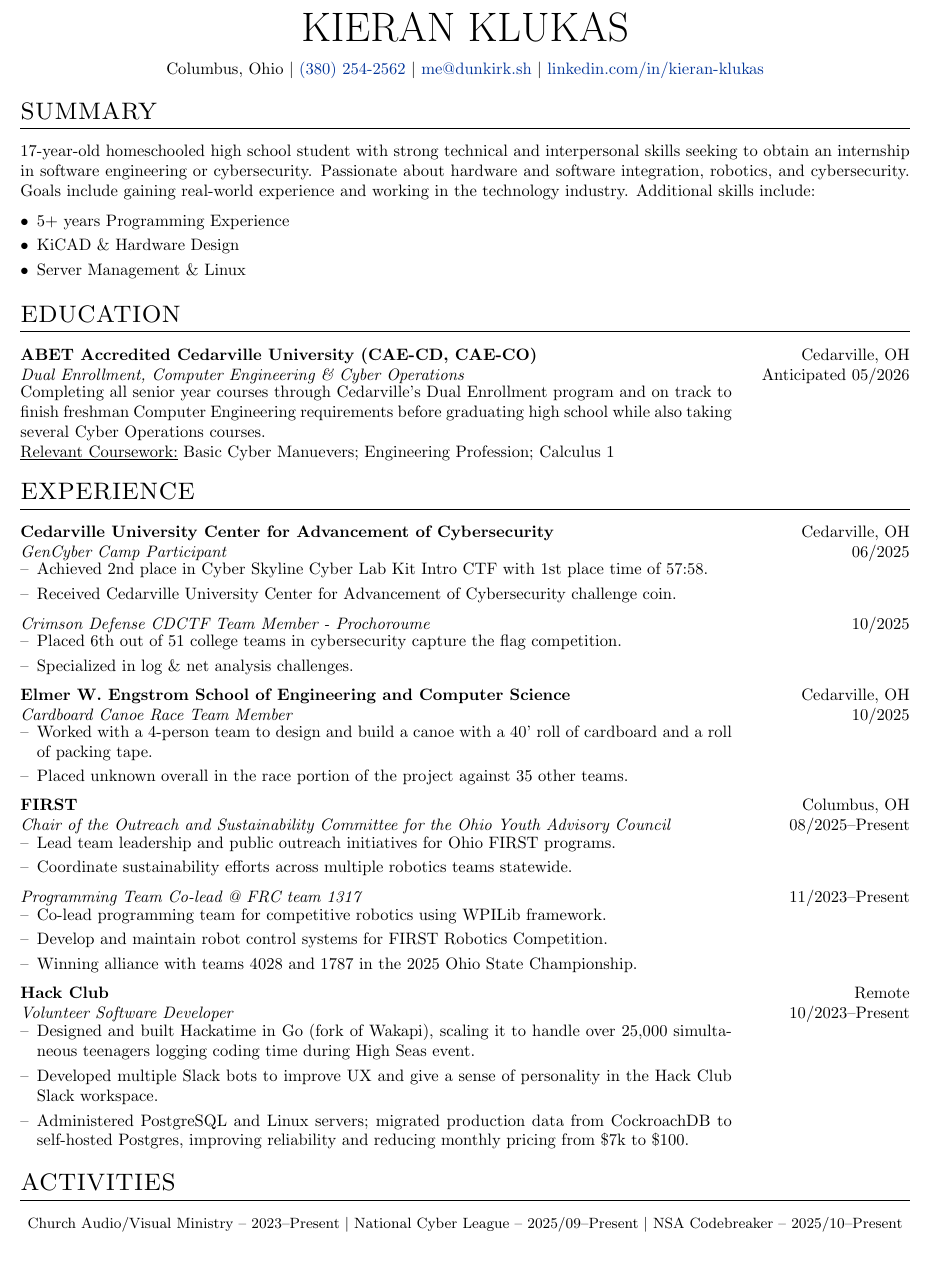
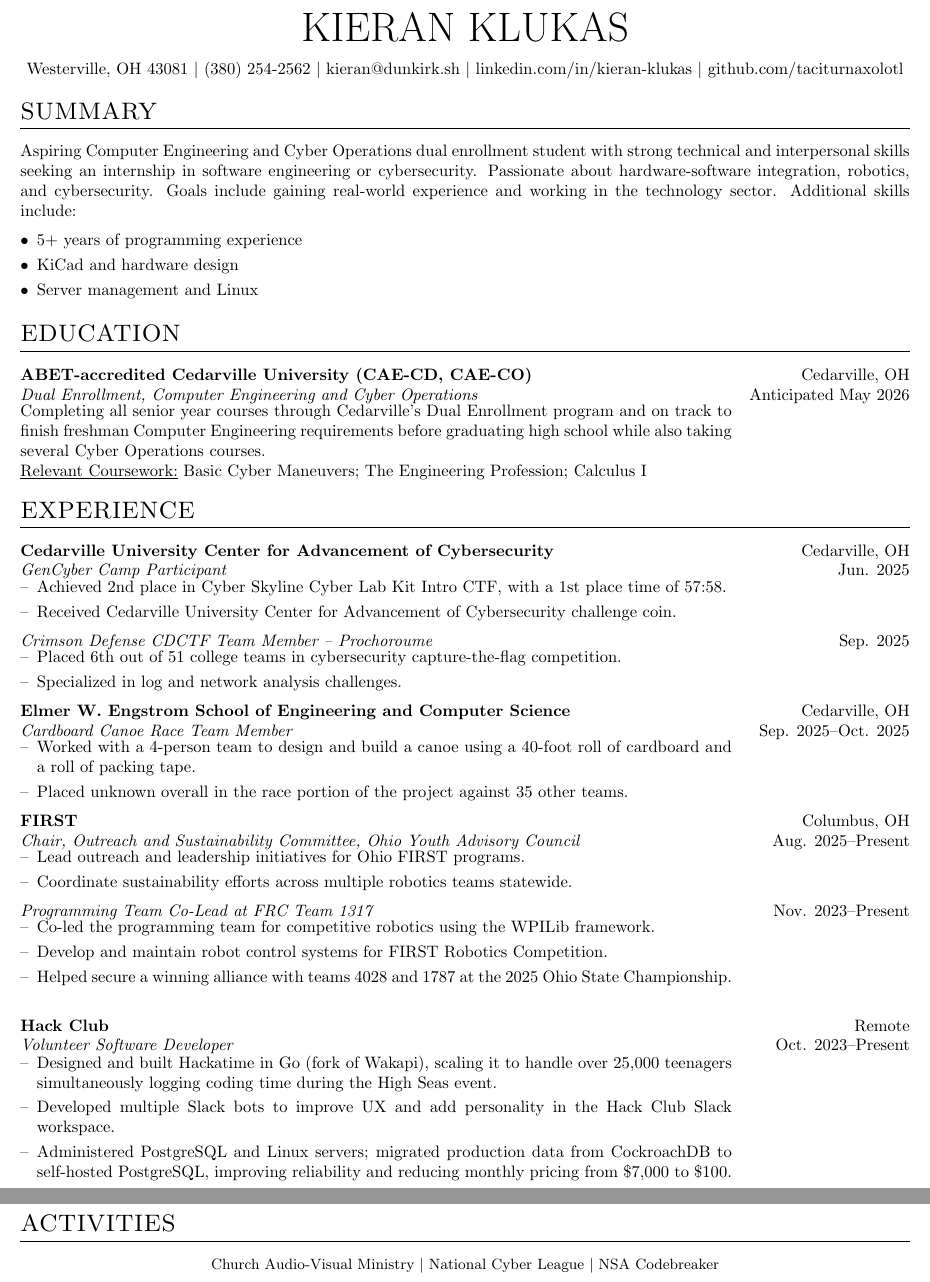
Before and after one commit to taciturnaxolotl/cv, a LaTeX CV (cv.tex): part of the page before the commit and two parts of pages 1 and 2 of 2 after it, the two joined at a grey line, cut so that both start at the same text, the shorter picture padded with empty space. Compiled offline with pdfLaTeX.

Commit message:
feat: fix spelling and grammar

```diff
--- a/cv.tex
+++ b/cv.tex
@@ -46,10 +46,9 @@
 \titleformat{\section}{\Large\scshape\raggedright}{}{0em}{}[\titlerule]
 \titlespacing{\section}{0pt}{10pt}{10pt}
 
-%Setup hyperref package, and colours for links
-\usepackage[unicode, draft=false]{hyperref}
-\definecolor{linkcolour}{rgb}{0,0.2,0.6}
-\hypersetup{colorlinks,breaklinks,urlcolor=linkcolour,linkcolor=linkcolour}
+\usepackage[hidelinks]{hyperref} % For hyperlinks, with hidden link borders
+\urlstyle{same} % URL style matches surrounding text
+\newcommand{\bref}[2]{\href{#1}{\color{blue}{#2}}}
 
 %debug page outer frames
 %\usepackage{showframe}
@@ -79,8 +78,9 @@
     }
 
 %make sure output is machine readable
+\usepackage[utf8]{inputenc}
 \input{glyphtounicode}
-\pdfgentounicode=1
+\pdfgentounicode=1 % Ensure Unicode mapping for better text extraction
 
 %----------------------------------------------------------------------------------------
 %	BEGIN DOCUMENT
@@ -96,15 +96,15 @@
 
 \begin{tabularx}{\linewidth}{@{} C @{}}
 \Huge{KIERAN KLUKAS} \\[8pt]
-Columbus, Ohio \textbar{} \href{tel:3802542562}{(380) 254-2562} \textbar{} \href{mailto:me@dunkirk.sh}{me@dunkirk.sh} \textbar{} \href{https://linkedin.com/in/kieran-klukas}{linkedin.com/in/kieran-klukas}
+Westerville, OH 43081 \textbar{} \href{tel:+13802542562}{(380) 254-2562} \textbar{} \href{mailto:kieran@dunkirk.sh}{kieran@dunkirk.sh} \textbar{} \href{https://linkedin.com/in/kieran-klukas}{linkedin.com/in/kieran-klukas} \textbar{} \href{https://github.com/taciturnaxolotl}{github.com/taciturnaxolotl}
 \end{tabularx}
 
 \section{SUMMARY}
-17-year-old homeschooled high school student with strong technical and interpersonal skills seeking to obtain an internship in software engineering or cybersecurity. Passionate about hardware and software integration, robotics, and cybersecurity. Goals include gaining real-world experience and working in the technology industry. Additional skills include:
+Aspiring Computer Engineering and Cyber Operations dual enrollment student with strong technical and interpersonal skills seeking an internship in software engineering or cybersecurity. Passionate about hardware-software integration, robotics, and cybersecurity. Goals include gaining real-world experience and working in the technology sector. Additional skills include:
 \begin{itemize}[nosep,leftmargin=1em, itemsep=3pt,label=$\bullet$]
-\item 5+ years Programming Experience
-\item KiCAD \& Hardware Design
-\item Server Management \& Linux
+\item 5+ years of programming experience
+\item KiCad and hardware design
+\item Server management and Linux
 \end{itemize}
 
 %----------------------------------------------------------------------------------------
@@ -112,11 +112,11 @@ Columbus, Ohio \textbar{} \href{tel:3802542562}{(380) 254-2562} \textbar{} \href
 %----------------------------------------------------------------------------------------
 \section{EDUCATION}
 
-\textbf{ABET Accredited Cedarville University (CAE-CD, CAE-CO)} \hfill Cedarville, OH\\
-\textit{Dual Enrollment, Computer Engineering \& Cyber Operations} \hfill Anticipated 05/2026\\
+\textbf{ABET-accredited Cedarville University (CAE-CD, CAE-CO)} \hfill Cedarville, OH\\
+\textit{Dual Enrollment, Computer Engineering and Cyber Operations} \hfill Anticipated May 2026\\
 \begin{minipage}{\mpwidth}
-Completing all senior year courses through Cedarville's Dual Enrollment program and on track to finish freshman Computer Engineering requirements before graduating high school while also taking several Cyber Operations courses.\\
-\underline{Relevant Coursework:} Basic Cyber Manuevers; Engineering Profession; Calculus 1
+Completing all senior year courses through Cedarville’s Dual Enrollment program and on track to finish freshman Computer Engineering requirements before graduating high school while also taking several Cyber Operations courses.\\
+\underline{Relevant Coursework:} Basic Cyber Maneuvers; The Engineering Profession; Calculus I
 \end{minipage}
 
 %----------------------------------------------------------------------------------------
@@ -126,56 +126,56 @@ Completing all senior year courses through Cedarville's Dual Enrollment program
 \section{EXPERIENCE}
 
 \textbf{Cedarville University Center for Advancement of Cybersecurity} \hfill Cedarville, OH\\
-\textit{GenCyber Camp Participant} \hfill 06/2025
+\textit{GenCyber Camp Participant} \hfill Jun. 2025
 \begin{minipage}{\mpwidth}
 \begin{itemize}[nosep,after=\strut, leftmargin=1em, itemsep=3pt,label=--]
-\item Achieved 2nd place in Cyber Skyline Cyber Lab Kit Intro CTF with 1st place time of 57:58.
+\item Achieved 2nd place in Cyber Skyline Cyber Lab Kit Intro CTF, with a 1st place time of 57:58.
 \item Received Cedarville University Center for Advancement of Cybersecurity challenge coin.
 \end{itemize}
 \end{minipage}
 
-\textit{Crimson Defense CDCTF Team Member - Prochoroume} \hfill 10/2025
+\textit{Crimson Defense CDCTF Team Member -- Prochoroume} \hfill Sep. 2025
 \begin{minipage}{\mpwidth}
 \begin{itemize}[nosep,after=\strut, leftmargin=1em, itemsep=3pt,label=--]
-\item Placed 6th out of 51 college teams in cybersecurity capture the flag competition.
-\item Specialized in log \& net analysis challenges.
+\item Placed 6th out of 51 college teams in cybersecurity capture-the-flag competition.
+\item Specialized in log and network analysis challenges.
 \end{itemize}
 \end{minipage}
 
 \textbf{Elmer W. Engstrom School of Engineering and Computer Science} \hfill Cedarville, OH\\
-\textit{Cardboard Canoe Race Team Member} \hfill 10/2025
+\textit{Cardboard Canoe Race Team Member} \hfill Sep. 2025--Oct. 2025
 \begin{minipage}{\mpwidth}
 \begin{itemize}[nosep,after=\strut, leftmargin=1em, itemsep=3pt,label=--]
-\item Worked with a 4-person team to design and build a canoe with a 40' roll of cardboard and a roll of packing tape.
+\item Worked with a 4-person team to design and build a canoe using a 40-foot roll of cardboard and a roll of packing tape.
 \item Placed unknown overall in the race portion of the project against 35 other teams.
 \end{itemize}
 \end{minipage}
 
 \textbf{FIRST} \hfill Columbus, OH\\
-\textit{Chair of the Outreach and Sustainability Committee for the Ohio Youth Advisory Council} \hfill 08/2025--Present
+\textit{Chair, Outreach and Sustainability Committee, Ohio Youth Advisory Council} \hfill Aug. 2025--Present
 \begin{minipage}{\mpwidth}
 \begin{itemize}[nosep,after=\strut, leftmargin=1em, itemsep=3pt,label=--]
-\item Lead team leadership and public outreach initiatives for Ohio FIRST programs.
+\item Lead outreach and leadership initiatives for Ohio FIRST programs.
 \item Coordinate sustainability efforts across multiple robotics teams statewide.
 \end{itemize}
 \end{minipage}
 
-\textit{Programming Team Co-lead @ FRC team 1317} \hfill 11/2023--Present
+\textit{Programming Team Co-Lead at FRC Team 1317} \hfill Nov. 2023--Present
 \begin{minipage}{\mpwidth}
 \begin{itemize}[nosep,after=\strut, leftmargin=1em, itemsep=3pt,label=--]
-\item Co-lead programming team for competitive robotics using WPILib framework.
+\item Co-led the programming team for competitive robotics using the WPILib framework.
 \item Develop and maintain robot control systems for FIRST Robotics Competition.
-\item Winning alliance with teams 4028 and 1787 in the 2025 Ohio State Championship.
+\item Helped secure a winning alliance with teams 4028 and 1787 at the 2025 Ohio State Championship.
 \end{itemize}
 \end{minipage}
 
 \textbf{Hack Club} \hfill Remote\\
-\textit{Volunteer Software Developer} \hfill 10/2023--Present
+\textit{Volunteer Software Developer} \hfill Oct. 2023--Present
 \begin{minipage}{\mpwidth}
 \begin{itemize}[nosep,after=\strut, leftmargin=1em, itemsep=3pt,label=--]
-\item Designed and built Hackatime in Go (fork of Wakapi), scaling it to handle over 25,000 simultaneous teenagers logging coding time during High Seas event.
-\item Developed multiple Slack bots to improve UX and give a sense of personality in the Hack Club Slack workspace.
-\item Administered PostgreSQL and Linux servers; migrated production data from CockroachDB to self‑hosted Postgres, improving reliability and reducing monthly pricing from \$7k to \$100.
+\item Designed and built Hackatime in Go (fork of Wakapi), scaling it to handle over 25,000 teenagers simultaneously logging coding time during the High Seas event.
+\item Developed multiple Slack bots to improve UX and add personality in the Hack Club Slack workspace.
+\item Administered PostgreSQL and Linux servers; migrated production data from CockroachDB to self-hosted PostgreSQL, improving reliability and reducing monthly pricing from \$7,000 to \$100.
 \end{itemize}
 \end{minipage}
 
@@ -184,7 +184,7 @@ Completing all senior year courses through Cedarville's Dual Enrollment program
 %----------------------------------------------------------------------------------------
 \section{ACTIVITIES}
 \begin{center}
-{\small Church Audio/Visual Ministry -- 2023--Present \textbar{} National Cyber League -- 2025/09--Present \textbar{} NSA Codebreaker -- 2025/10--Present}
+{\small Church Audio-Visual Ministry \textbar{} National Cyber League \textbar{} NSA Codebreaker}
 \end{center}
 
 \vfill
```
